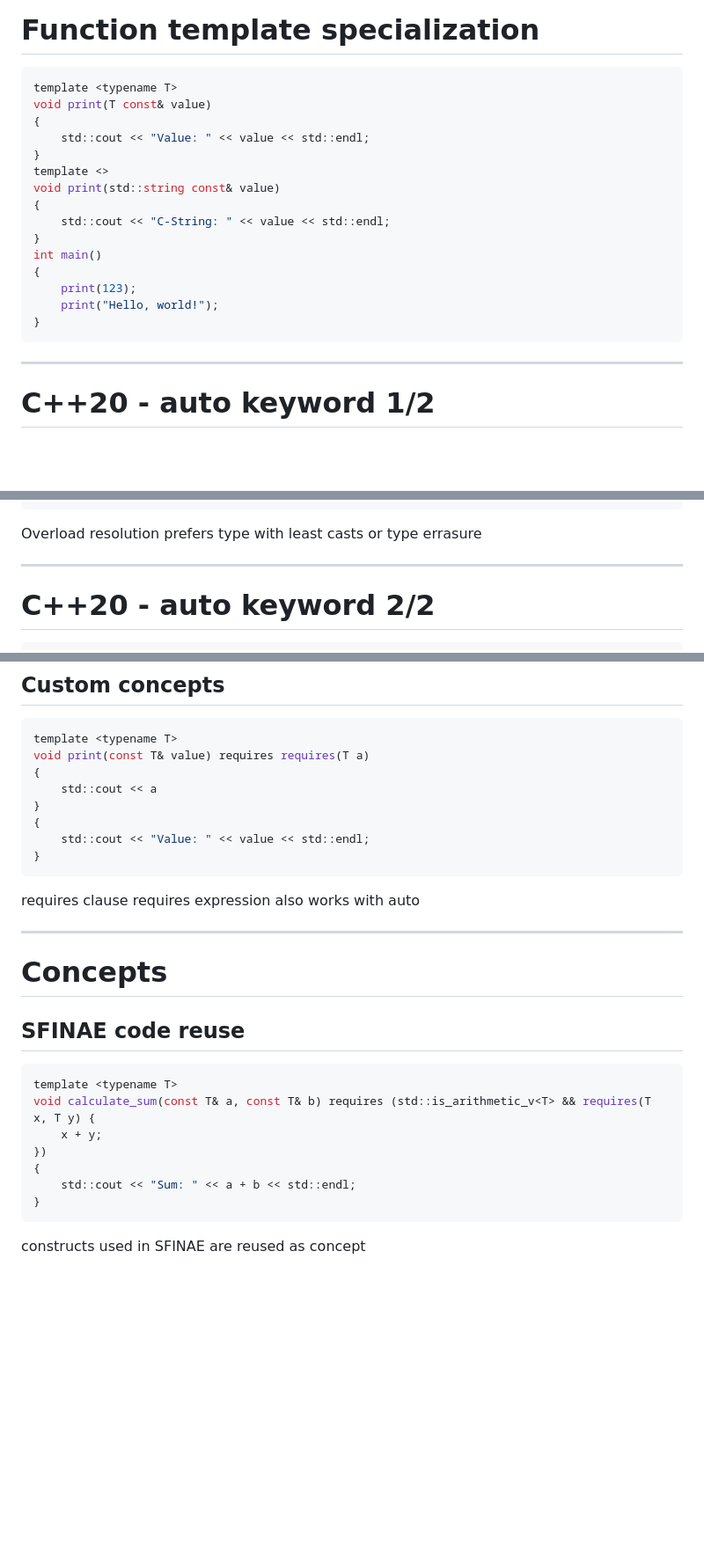
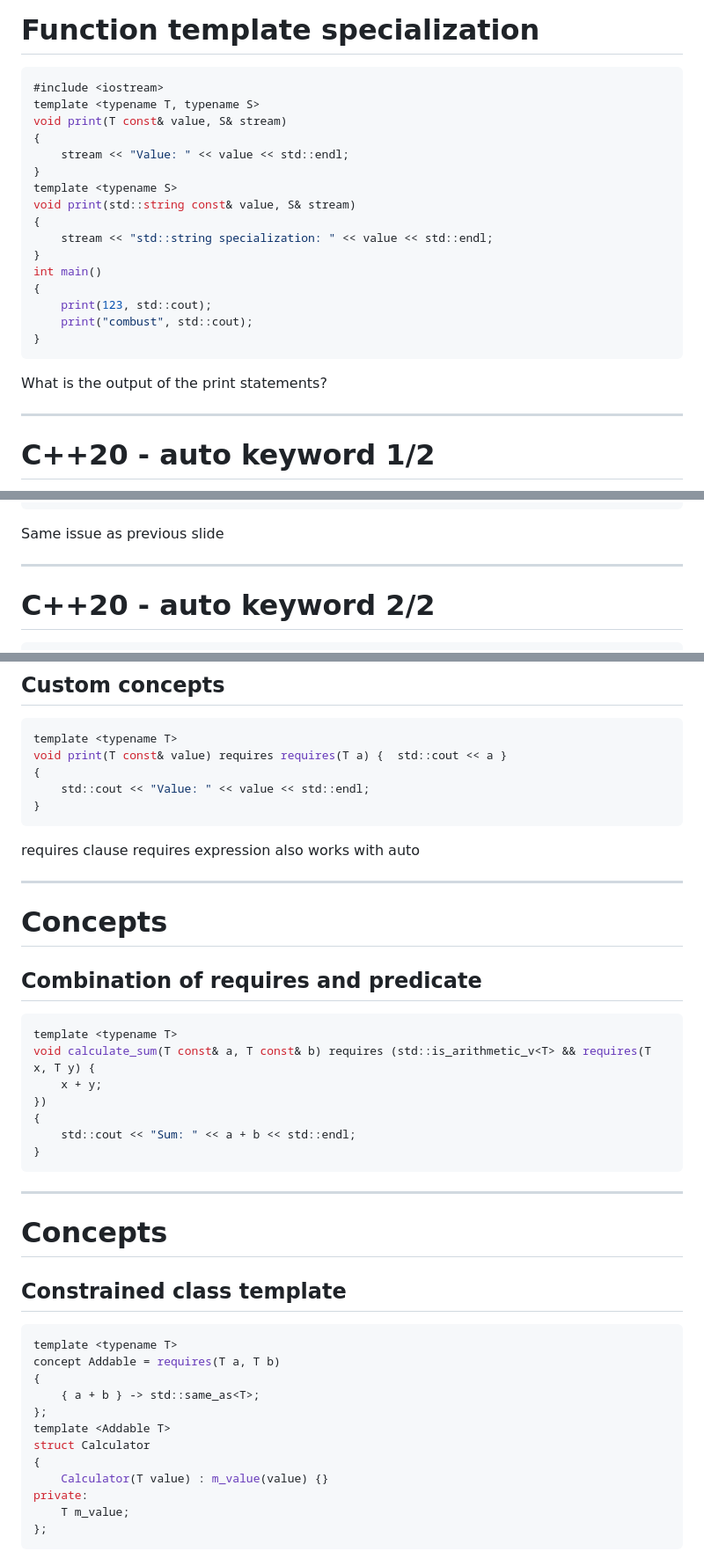
Before and after one commit to williamnagels/cpptraining, a Markdown page: slides/2_compile_time_polymorphism.md, 3 parts joined by grey strips. Shown at 88% size. GitHub-like rendering; blank space fills up the shorter version.

`````diff
--- a/slides/2_compile_time_polymorphism.md
+++ b/slides/2_compile_time_polymorphism.md
@@ -61,22 +61,25 @@ int main()
 ---
 # Function template specialization
 ```cpp
-template <typename T>
-void print(T const& value)
+#include <iostream>
+template <typename T, typename S>
+void print(T const& value, S& stream)
 {
-    std::cout << "Value: " << value << std::endl;
+    stream << "Value: " << value << std::endl;
 }
-template <>
-void print(std::string const& value)
+template <typename S>
+void print(std::string const& value, S& stream)
 {
-    std::cout << "C-String: " << value << std::endl;
+    stream << "std::string specialization: " << value << std::endl;
 }
 int main()
 {
-    print(123);
-    print("Hello, world!");
+    print(123, std::cout);
+    print("combust", std::cout);
 }
 ```
+What is the output of the print statements?
+
 ---
 # C++20 - auto keyword 1/2
 ```cpp
@@ -94,7 +97,7 @@ int main()
     auto res = add("1", "2");
 }
 ```
-Overload resolution prefers type with least casts or type errasure
+Same issue as previous slide
 
 ---
 # C++20 - auto keyword 2/2
@@ -246,10 +324,7 @@ Assume there is no primary candidate implementation
 ## Custom concepts
 ```cpp
 template <typename T>
-void print(const T& value) requires requires(T a)
-{
-    std::cout << a
-}
+void print(T const& value) requires requires(T a) {  std::cout << a }
 {
     std::cout << "Value: " << value << std::endl;
 }
@@ -260,14 +335,30 @@ also works with auto
 
 ---
 # Concepts
-## SFINAE code reuse
+## Combination of requires and predicate
 ```cpp
 template <typename T>
-void calculate_sum(const T& a, const T& b) requires (std::is_arithmetic_v<T> && requires(T x, T y) {
+void calculate_sum(T const& a, T const& b) requires (std::is_arithmetic_v<T> && requires(T x, T y) {
     x + y;
 })
 {
     std::cout << "Sum: " << a + b << std::endl;
 }
-````
-constructs used in SFINAE are reused as concept
+```
+---
+# Concepts
+## Constrained class template
+```cpp
+template <typename T>
+concept Addable = requires(T a, T b)
+{
+    { a + b } -> std::same_as<T>;
+};
+template <Addable T>
+struct Calculator
+{
+    Calculator(T value) : m_value(value) {}
+private:
+    T m_value;
+};
+```
`````
Also changed, not shown: other parts of slides/2_compile_time_polymorphism.md (+109 -34 lines).
